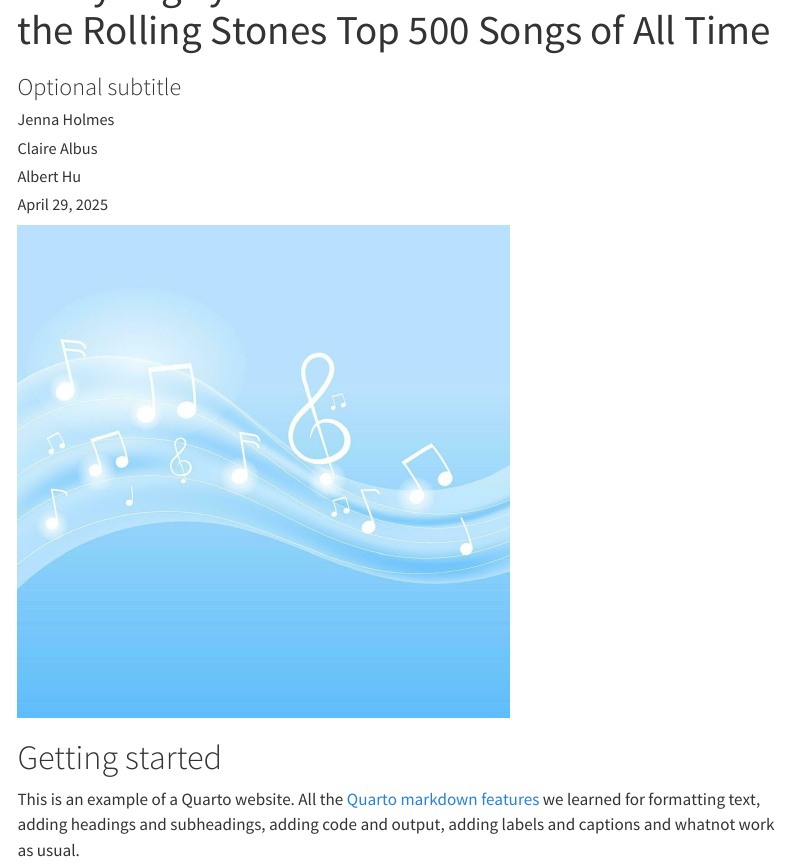
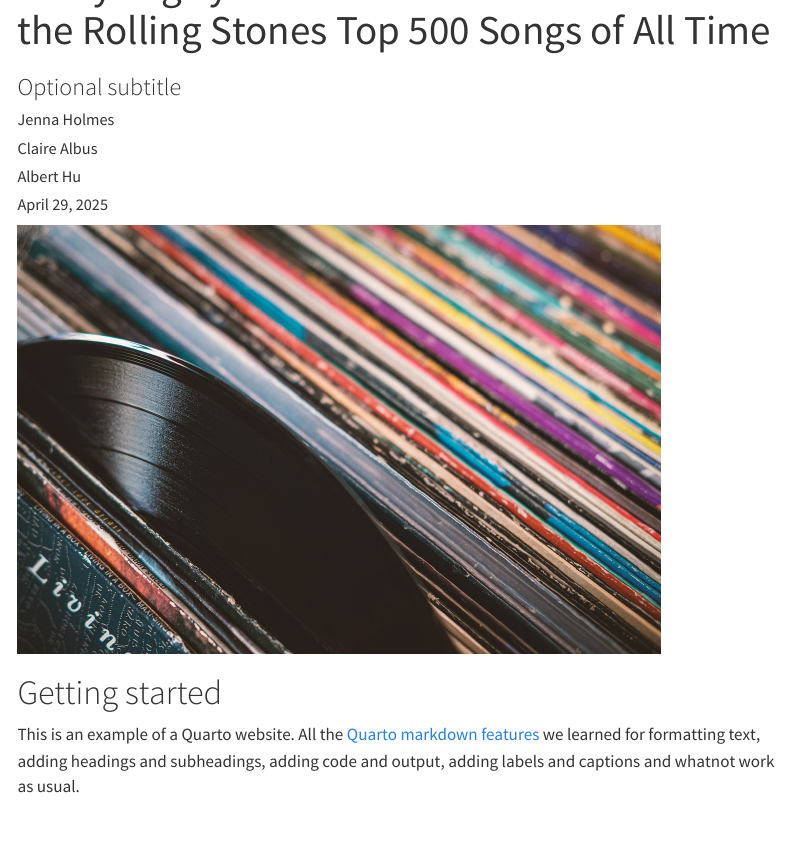
Before and after one commit to acstat231-s25/blog-salamanders, a Quarto document (index.qmd): the page in a window 1100 px wide, from 60 px down. Rendered offline with R 4.5, knitr and Pandoc in place of Quarto, with nearby package versions; code that draws random numbers runs with fixed seeds of ours; some code elsewhere in the file could not run offline; menus at the side of the page are left out.

Commit message:
update image

````diff
--- a/index.qmd
+++ b/index.qmd
@@ -26,10 +26,12 @@ library(xfun)
 library(RColorBrewer)
 library(wordcloud)
 library(ggpubr)
+
 ```
 
 ```{r}
-include_graphics("images/cover_image.jpg")
+include_graphics("images/record.jpg")
+# https://pixabay.com/photos/plate-vinyl-record-records-vinyl-4725349/
 ```
 
 # Getting started
````
Also changed, not shown: images/record.jpg (added), 5 other files.
